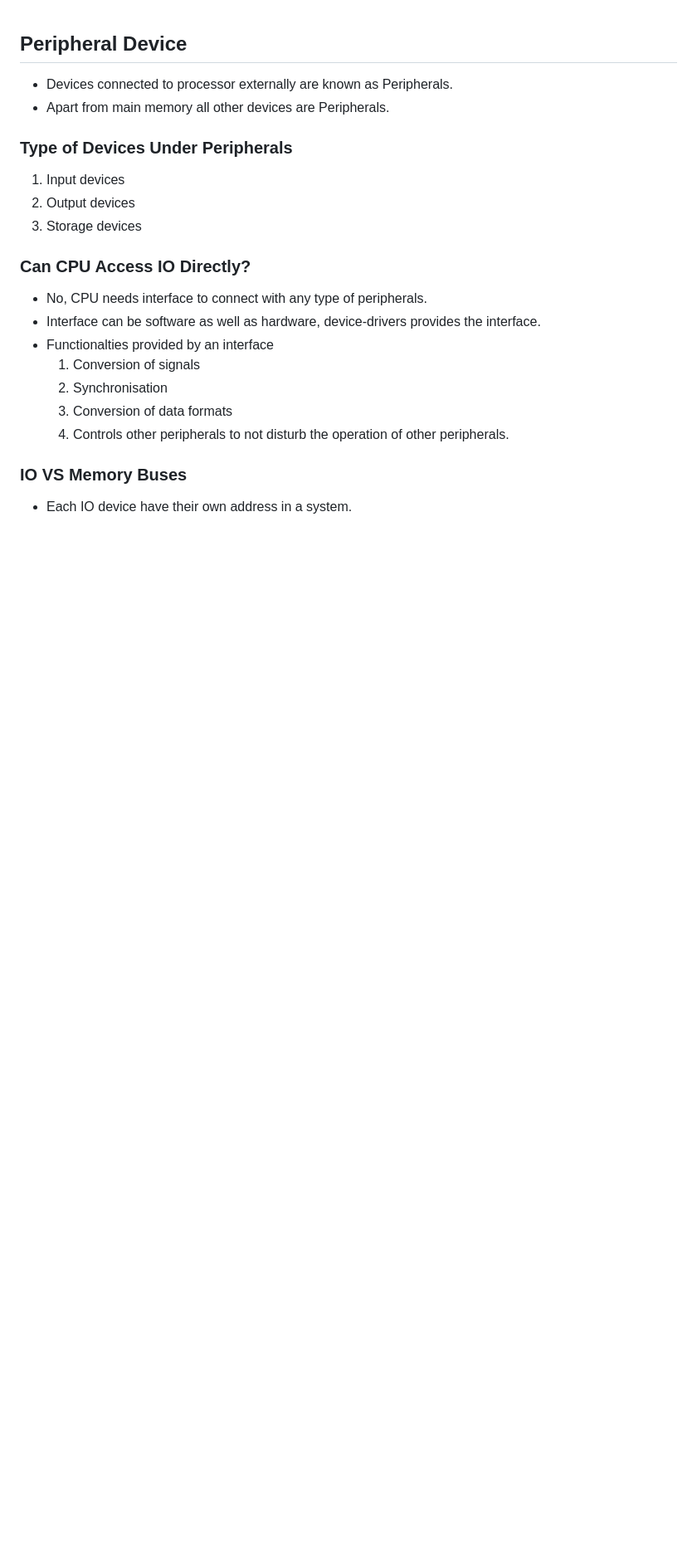
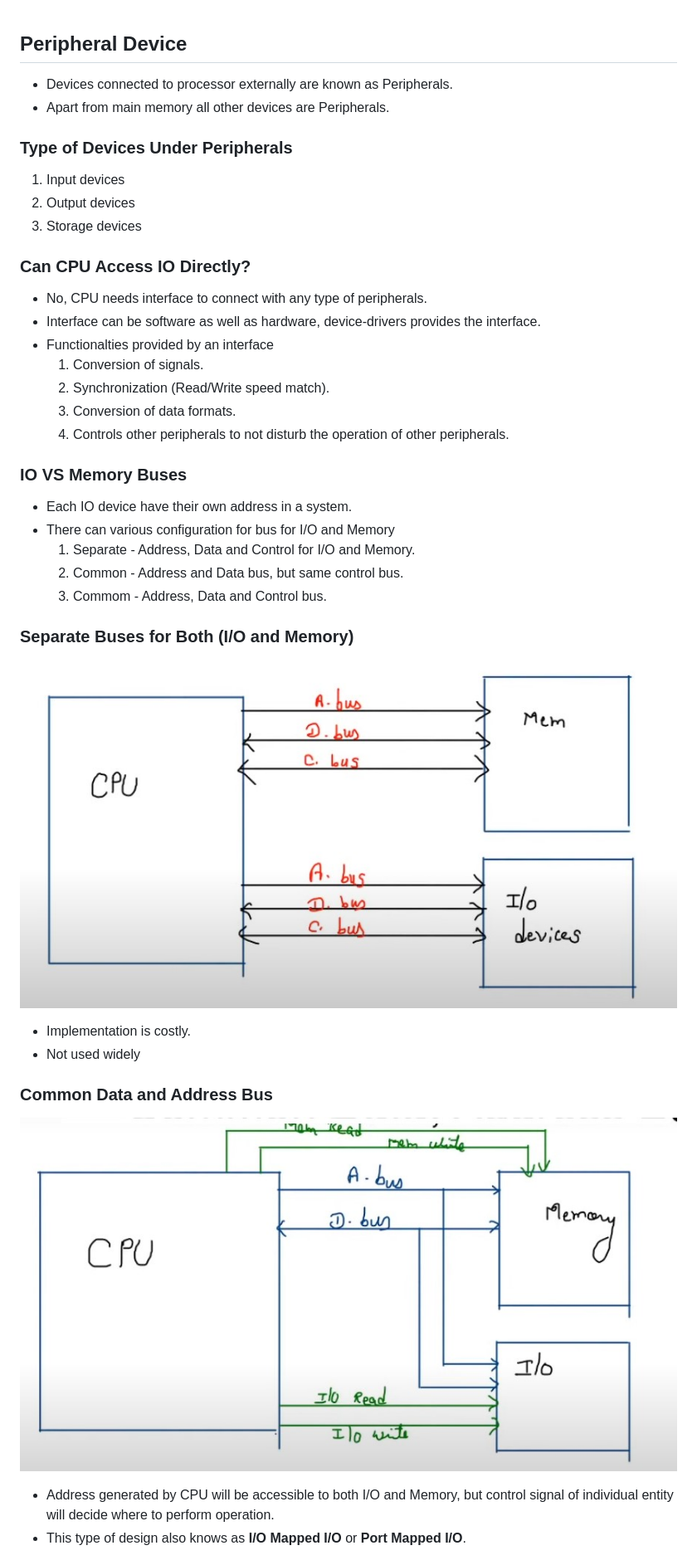
Before and after one commit to opeeyum/CS_Subjects, a Markdown page: COA/4_IO_organization_COA.md, the part around the change printed below. Shown: that part at 83% size. Rendered like a GitHub page; pictures changed too: Images/common_add_data_bus_for_io_memory.jpg (added), Images/separate_bus_for_io_memory.jpg (added); blank space fills up the shorter version.

```diff
--- a/COA/4_IO_organization_COA.md
+++ b/COA/4_IO_organization_COA.md
@@ -11,10 +11,25 @@
 - No, CPU needs interface to connect with any type of peripherals.
 - Interface can be software as well as hardware, device-drivers provides the interface.
 - Functionalties provided by an interface
-  1. Conversion of signals
-  2. Synchronisation
-  3. Conversion of data formats
+  1. Conversion of signals.
+  2. Synchronization (Read/Write speed match).
+  3. Conversion of data formats.
   4. Controls other peripherals to not disturb the operation of other peripherals.
 
 ### IO VS Memory Buses
 - Each IO device have their own address in a system.
+- There can various configuration for bus for I/O and Memory
+  1. Separate - Address, Data and Control for I/O and Memory.
+  2. Common - Address and Data bus, but same control bus.
+  2. Commom - Address, Data and Control bus.
+
+### Separate Buses for Both (I/O and Memory)
+  ![](/Images/separate_bus_for_io_memory.jpg)
+  - Implementation is costly.
+  - Not used widely
+
+### Common Data and Address Bus
+  ![](/Images/common_add_data_bus_for_io_memory.jpg)
+  - Address generated by CPU will be accessible to both I/O and Memory, but control signal of individual entity will decide where to perform operation.
+  - This type of design also knows as **I/O Mapped I/O** or **Port Mapped I/O**.
+
```
Also changed, not shown: other parts of COA/4_IO_organization_COA.md (+16 -0 lines), DLDA/2_Boolean_Algebra_DLDA.md (+8 -2 lines), DLDA/Practive_questions_boolean_algebra.md (added, +100 -0 lines), Images/common_add_data_and_control_bus_for_io_memory.jpg (added), Images/dlda_2005_Gate_question.jpg (added), Images/dlda_2011_gate_questions.jpg (added).
